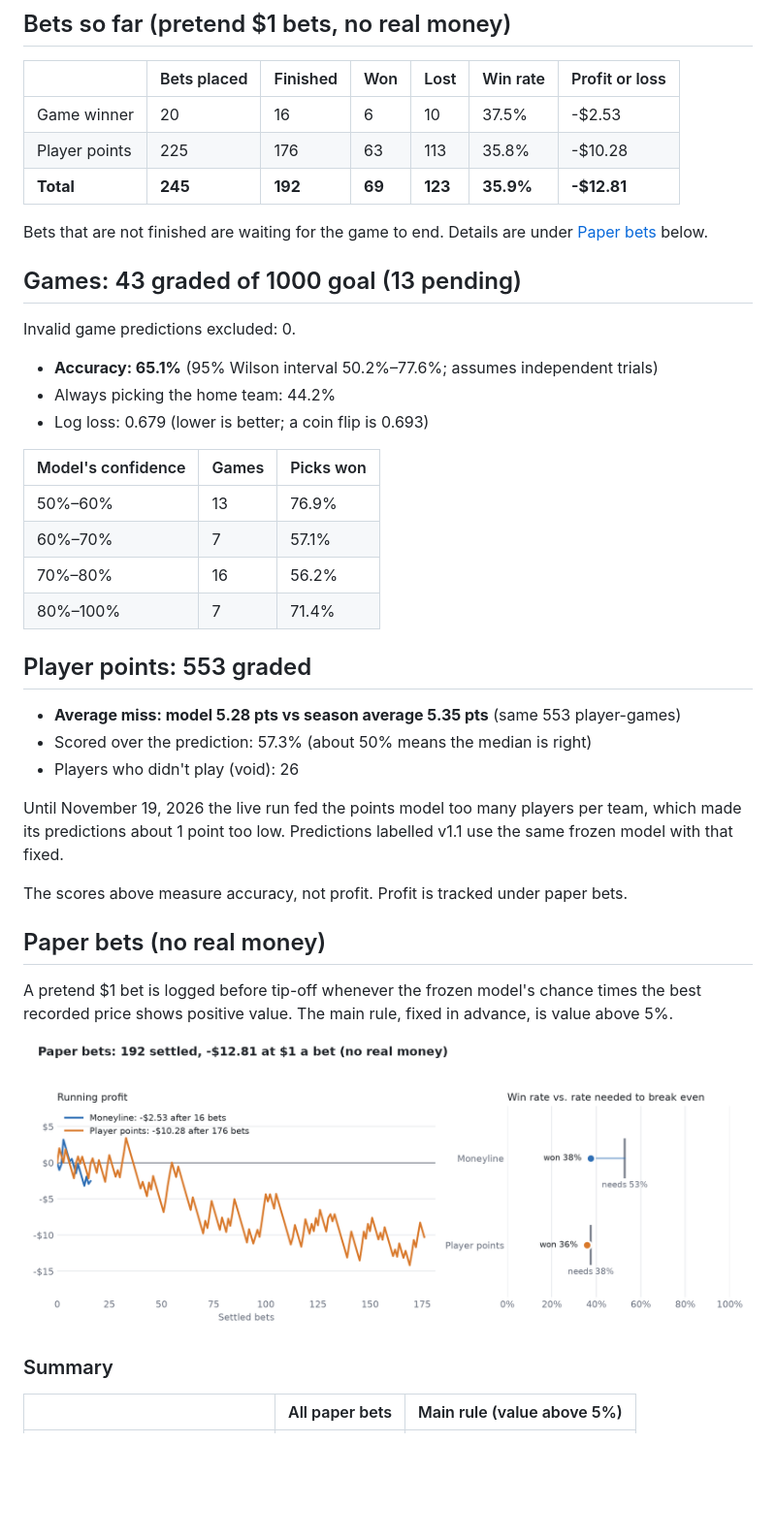
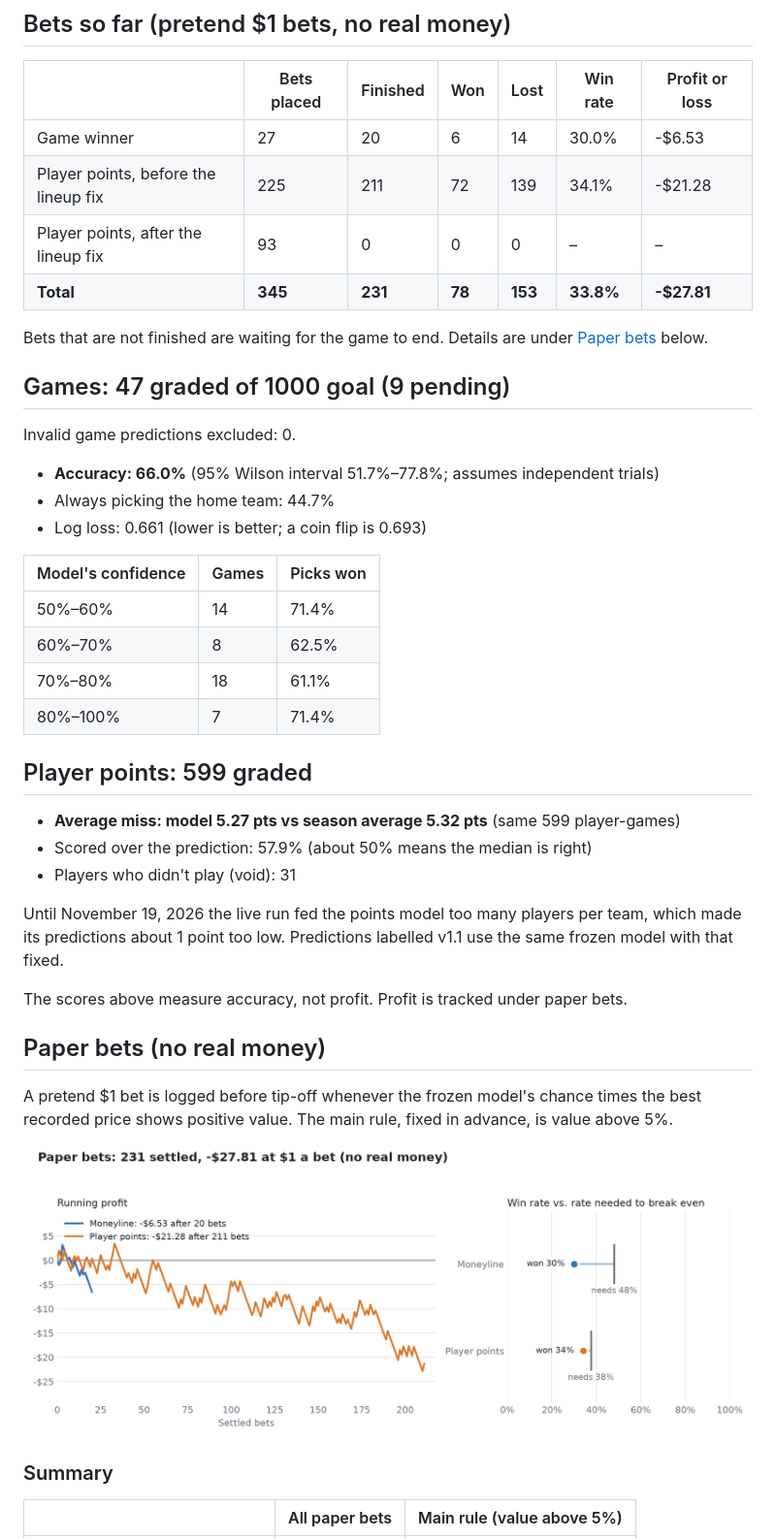
Before and after one commit to QYang5917/nba-win-predictors, a Markdown page: predictions/SCORECARD.md, the part around one of its changes. Shown at 97% size. Drawn GitHub-style; pictures changed too: predictions/paper_bets.png; blank space fills up the shorter version.

Commit message:
Live predictions 2026-11-20 11:47

```diff
--- a/predictions/SCORECARD.md
+++ b/predictions/SCORECARD.md
@@ -6,32 +6,33 @@ Updated 2026-11-20. Model frozen on 2026-11-12. Game grading checks recorded pre
 
 | | Bets placed | Finished | Won | Lost | Win rate | Profit or loss |
 |---|---|---|---|---|---|---|
-| Game winner | 20 | 16 | 6 | 10 | 37.5% | -$2.53 |
-| Player points | 225 | 176 | 63 | 113 | 35.8% | -$10.28 |
-| **Total** | **245** | **192** | **69** | **123** | **35.9%** | **-$12.81** |
+| Game winner | 27 | 20 | 6 | 14 | 30.0% | -$6.53 |
+| Player points, before the lineup fix | 225 | 211 | 72 | 139 | 34.1% | -$21.28 |
+| Player points, after the lineup fix | 93 | 0 | 0 | 0 | – | – |
+| **Total** | **345** | **231** | **78** | **153** | **33.8%** | **-$27.81** |
 
 Bets that are not finished are waiting for the game to end. Details are under [Paper bets](#paper-bets-no-real-money) below.
 
-## Games: 43 graded of 1000 goal (13 pending)
+## Games: 47 graded of 1000 goal (9 pending)
 
 Invalid game predictions excluded: 0.
 
-- **Accuracy: 65.1%** (95% Wilson interval 50.2%–77.6%; assumes independent trials)
-- Always picking the home team: 44.2%
-- Log loss: 0.679 (lower is better; a coin flip is 0.693)
+- **Accuracy: 66.0%** (95% Wilson interval 51.7%–77.8%; assumes independent trials)
+- Always picking the home team: 44.7%
+- Log loss: 0.661 (lower is better; a coin flip is 0.693)
 
 | Model's confidence | Games | Picks won |
 |---|---|---|
-| 50%–60% | 13 | 76.9% |
-| 60%–70% | 7 | 57.1% |
-| 70%–80% | 16 | 56.2% |
+| 50%–60% | 14 | 71.4% |
+| 60%–70% | 8 | 62.5% |
+| 70%–80% | 18 | 61.1% |
 | 80%–100% | 7 | 71.4% |
 
-## Player points: 553 graded
+## Player points: 599 graded
 
-- **Average miss: model 5.28 pts vs season average 5.35 pts** (same 553 player-games)
-- Scored over the prediction: 57.3% (about 50% means the median is right)
-- Players who didn't play (void): 26
+- **Average miss: model 5.27 pts vs season average 5.32 pts** (same 599 player-games)
+- Scored over the prediction: 57.9% (about 50% means the median is right)
+- Players who didn't play (void): 31
 
 Until November 19, 2026 the live run fed the points model too many players per team, which made its predictions about 1 point too low. Predictions labelled v1.1 use the same frozen model with that fixed.
 
```
Also changed, not shown: other parts of predictions/SCORECARD.md (+30 -29 lines), 5 other files.
